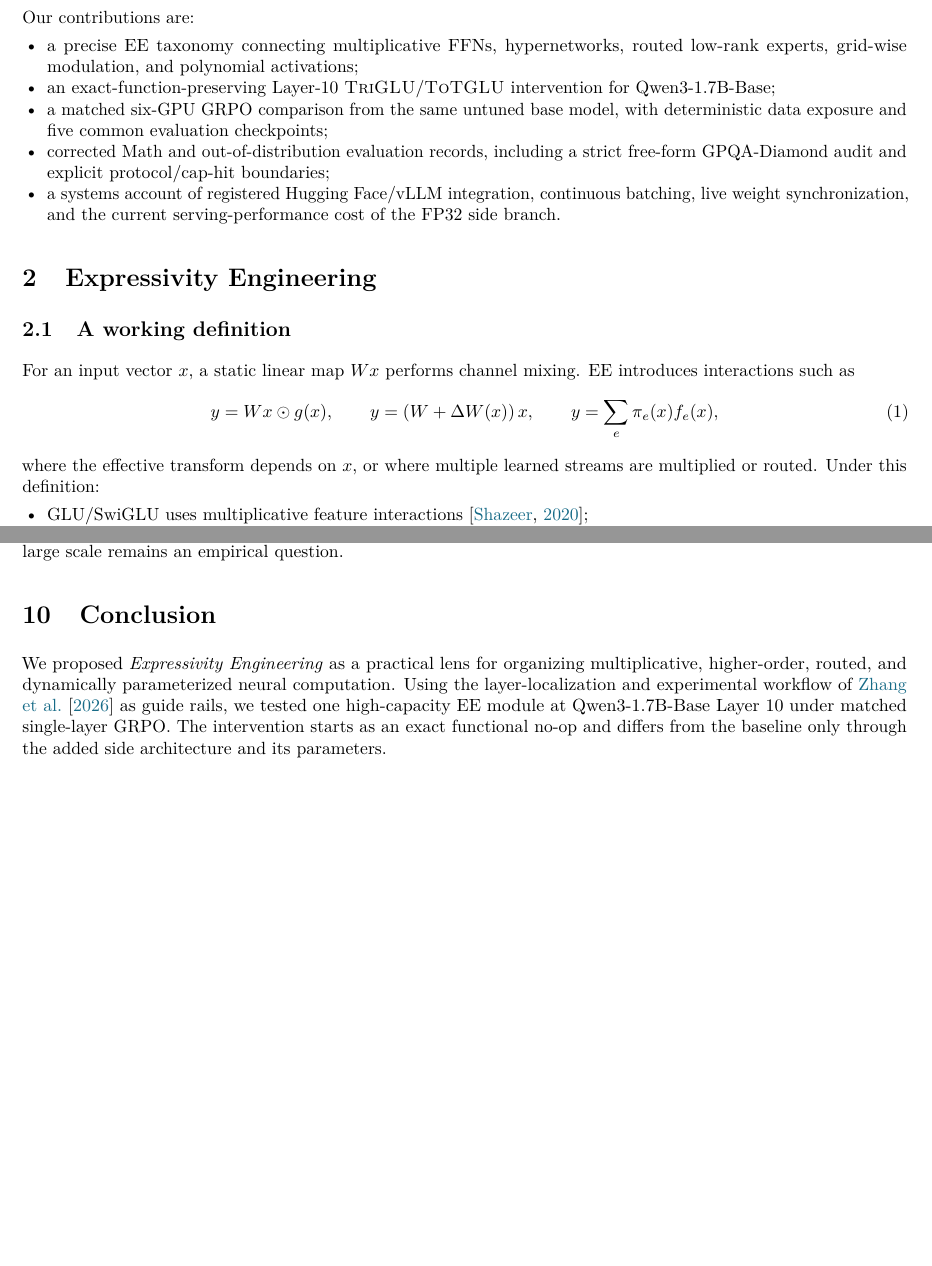
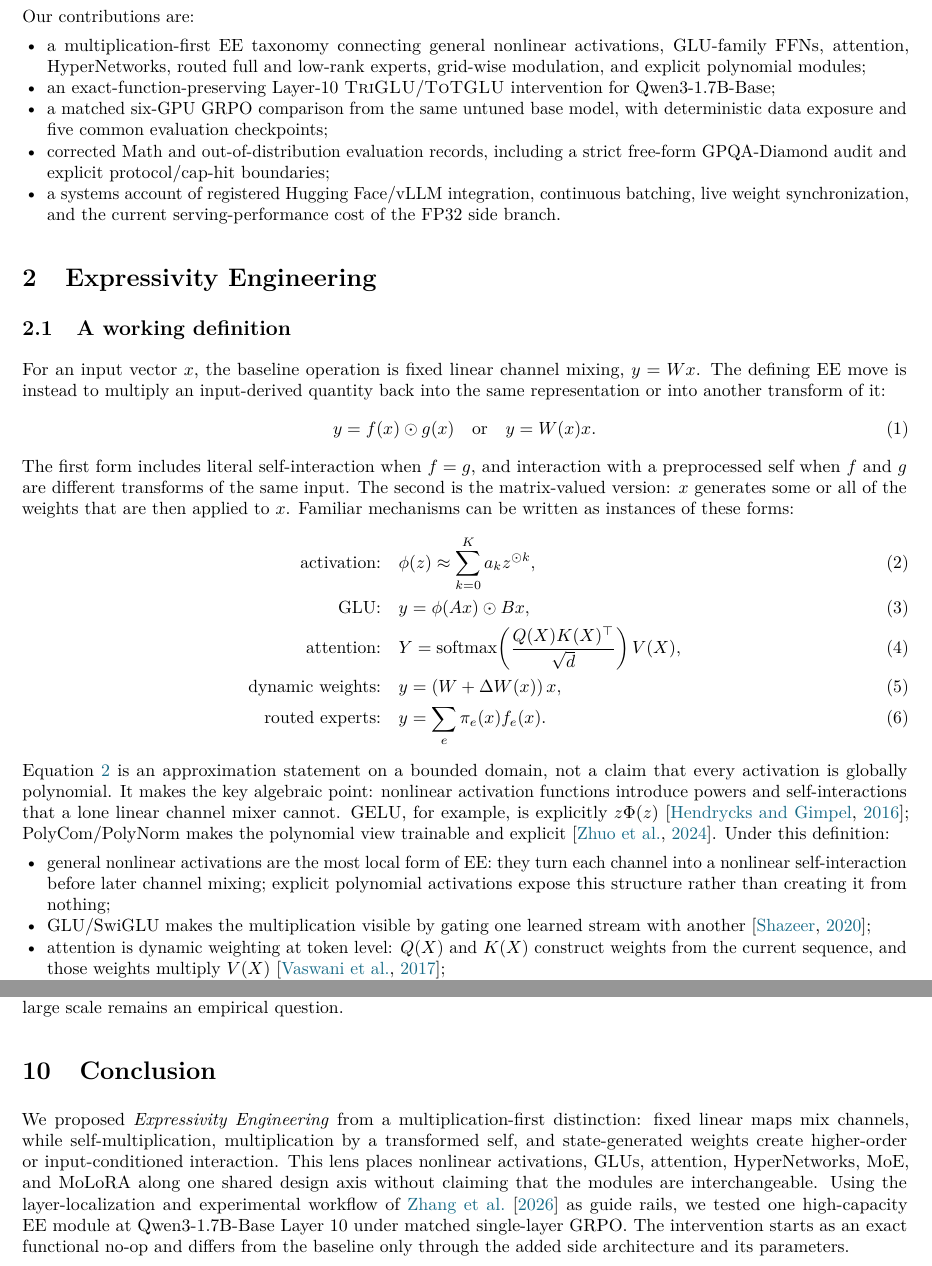
Before and after one commit to Jacob-o-TING/qwen3_1p7b_single_layer_rl_expressivity_engineering, a LaTeX paper (docs/technical_report/expressivity_engineering_qwen3_1p7b.tex): two parts of pages 2 and 11 of 13 before the commit and two parts of pages 2 and 12 of 14 after it, joined at a grey line, cut so that both start at the same text, the shorter picture padded with empty space. Compiled offline with pdfLaTeX.

Commit message:
Center expressivity engineering on multiplication

```diff
--- a/docs/technical_report/expressivity_engineering_qwen3_1p7b.tex
+++ b/docs/technical_report/expressivity_engineering_qwen3_1p7b.tex
@@ -122,9 +136,10 @@ naive update of exactly the same layer.
 Our contributions are:
 
 \begin{itemize}
-  \item a precise EE taxonomy connecting multiplicative FFNs, hypernetworks,
-        routed low-rank experts, grid-wise modulation, and polynomial
-        activations;
+  \item a multiplication-first EE taxonomy connecting general nonlinear
+        activations, GLU-family FFNs, attention, HyperNetworks, routed full and
+        low-rank experts, grid-wise modulation, and explicit polynomial
+        modules;
   \item an exact-function-preserving Layer-10 \TriGLU{}/\ToTGLU{} intervention
         for Qwen3-1.7B-Base;
   \item a matched six-GPU GRPO comparison from the same untuned base model,
@@ -142,22 +157,55 @@ Our contributions are:
 
 \subsection{A working definition}
 
-For an input vector $x$, a static linear map $Wx$ performs channel mixing.  EE
-introduces interactions such as
+For an input vector $x$, the baseline operation is fixed linear channel mixing,
+$y=Wx$.  The defining EE move is instead to multiply an input-derived quantity
+back into the same representation or into another transform of it:
 \begin{equation}
-  y = W x \odot g(x),
-  \qquad
-  y = \left(W + \Delta W(x)\right)x,
-  \qquad
-  y = \sum_e \pi_e(x) f_e(x),
+  y = f(x) \odot g(x)
+  \quad\text{or}\quad
+  y = W(x)x.
+  \label{eq:ee-primitive}
+\end{equation}
+The first form includes literal self-interaction when $f=g$, and interaction
+with a preprocessed self when $f$ and $g$ are different transforms of the same
+input.  The second is the matrix-valued version: $x$ generates some or all of
+the weights that are then applied to $x$.  Familiar mechanisms can be written
+as instances of these forms:
+\begin{align}
+  \text{activation:}\quad
+    &\phi(z) \approx \sum_{k=0}^{K} a_k z^{\odot k},
+    \label{eq:ee-activation}\\
+  \text{GLU:}\quad
+    &y = \phi(Ax) \odot Bx,
+    \label{eq:ee-glu}\\
+  \text{attention:}\quad
+    &Y = \operatorname{softmax}\!\left(\frac{Q(X)K(X)^\top}{\sqrt{d}}\right)V(X),
+    \label{eq:ee-attention}\\
+  \text{dynamic weights:}\quad
+    &y = \left(W + \Delta W(x)\right)x,
+    \label{eq:ee-hyper}\\
+  \text{routed experts:}\quad
+    &y = \sum_e \pi_e(x) f_e(x).
   \label{eq:ee-family}
-\end{equation}
-where the effective transform depends on $x$, or where multiple learned
-streams are multiplied or routed.  Under this definition:
+\end{align}
+Equation~\ref{eq:ee-activation} is an approximation statement on a bounded
+domain, not a claim that every activation is globally polynomial.  It makes
+the key algebraic point: nonlinear activation functions introduce powers and
+self-interactions that a lone linear channel mixer cannot.  GELU, for example,
+is explicitly $z\Phi(z)$ \citep{hendrycks2016gelu}; PolyCom/PolyNorm makes the
+polynomial view trainable and explicit \citep{zhuo2024polycom}.  Under this
+definition:
 
 \begin{itemize}
-  \item GLU/SwiGLU uses multiplicative feature interactions
-        \citep{shazeer2020glu};
+  \item general nonlinear activations are the most local form of EE: they turn
+        each channel into a nonlinear self-interaction before later channel
+        mixing; explicit polynomial activations expose this structure rather
+        than creating it from nothing;
+  \item GLU/SwiGLU makes the multiplication visible by gating one learned
+        stream with another \citep{shazeer2020glu};
+  \item attention is dynamic weighting at token level: $Q(X)$ and $K(X)$
+        construct weights from the current sequence, and those weights
+        multiply $V(X)$ \citep{vaswani2017attention};
   \item HyperNetworks generate parameters for another network
         \citep{ha2016hypernetworks};
   \item HyperGrid decomposes task-conditioned modulation into grid-wise
@@ -761,9 +819,12 @@ quality/throughput frontier at large scale remains an empirical question.
 
 \section{Conclusion}
 
-We proposed \EE{} as a practical lens for organizing multiplicative,
-higher-order, routed, and dynamically parameterized neural computation.  Using
-the layer-localization and experimental workflow of
+We proposed \EE{} from a multiplication-first distinction: fixed linear maps
+mix channels, while self-multiplication, multiplication by a transformed self,
+and state-generated weights create higher-order or input-conditioned
+interaction.  This lens places nonlinear activations, GLUs, attention,
+HyperNetworks, MoE, and MoLoRA along one shared design axis without claiming
+that the modules are interchangeable.  Using the layer-localization and experimental workflow of
 \citet{zhang2026onelayer} as guide rails, we tested one high-capacity EE module
 at Qwen3-1.7B-Base Layer 10 under matched single-layer GRPO.  The intervention
 starts as an exact functional no-op and differs from the baseline only through
```
Also changed, not shown: docs/technical_report/references.bib (+29 -0 lines), docs/technical_report/expressivity_engineering_qwen3_1p7b.pdf, docs/technical_report/expressivity_engineering_qwen3_1p7b.tex (90 more changed lines).
